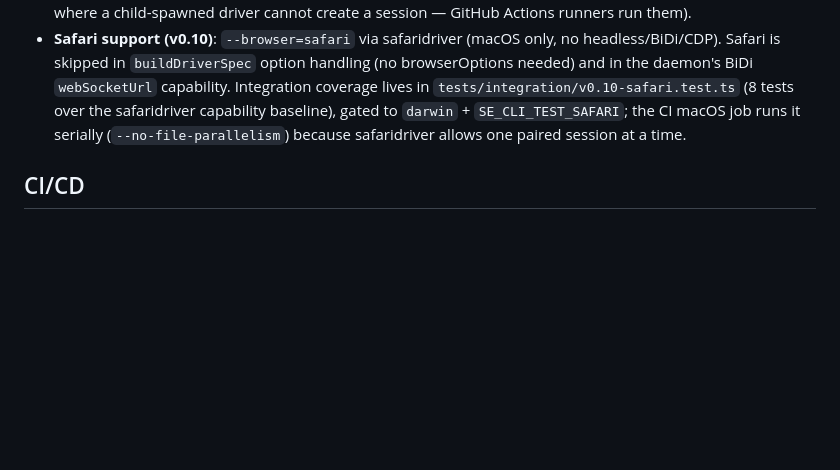
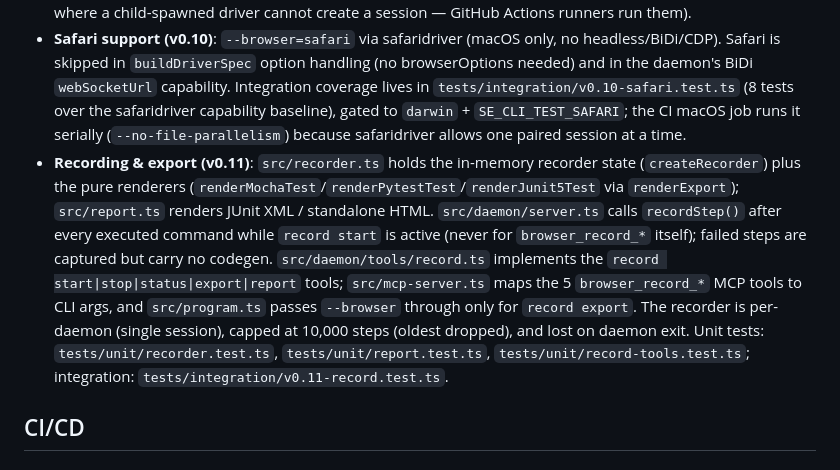
Before and after one commit to alaahong/se-cli, a Markdown page: AGENTS.md, the part around the change. Drawn GitHub-style; blank space fills up the shorter version.

```diff
--- a/AGENTS.md
+++ b/AGENTS.md
@@ -85,6 +85,7 @@ src/
 - **Driver options (v0.10)**: `src/driver-options.ts` is the single place that composes selenium-webdriver Builder options from daemon flags (`--endpoint`, `--browser-args`, `--capabilities`, `--browser-binary`, `--driver-binary`, env binary overrides, browser profile/CDP). `src/daemon/server.ts` consumes the returned spec (including `usingServer` and `ServiceBuilder` for custom drivers). Unit tests: `tests/unit/driver-options.test.ts`. Browser names supported: chrome, edge, firefox, safari (macOS).
 - **Grid management (v0.10)**: `src/grid.ts` provides `parseShard`/`computeShardPlan` (round-robin sharding), `gridStatus()` (queries a Selenium Grid 4 hub's `/status`), and `formatGridStatus()`. CLI: `se-cli grid status|attach|distribute`. Unit tests: `tests/unit/grid.test.ts`; integration: `tests/integration/v0.10-grid.test.ts` (mock Grid 4 hub + real remote-session tests driven through a locally spawned chromedriver used as a Grid-node-equivalent W3C endpoint; the real-remote tests are gated by a probe and auto-skip where a child-spawned driver cannot create a session — GitHub Actions runners run them).
 - **Safari support (v0.10)**: `--browser=safari` via safaridriver (macOS only, no headless/BiDi/CDP). Safari is skipped in `buildDriverSpec` option handling (no browserOptions needed) and in the daemon's BiDi `webSocketUrl` capability. Integration coverage lives in `tests/integration/v0.10-safari.test.ts` (8 tests over the safaridriver capability baseline), gated to `darwin` + `SE_CLI_TEST_SAFARI`; the CI macOS job runs it serially (`--no-file-parallelism`) because safaridriver allows one paired session at a time.
+- **Recording & export (v0.11)**: `src/recorder.ts` holds the in-memory recorder state (`createRecorder`) plus the pure renderers (`renderMochaTest`/`renderPytestTest`/`renderJunit5Test` via `renderExport`); `src/report.ts` renders JUnit XML / standalone HTML. `src/daemon/server.ts` calls `recordStep()` after every executed command while `record start` is active (never for `browser_record_*` itself); failed steps are captured but carry no codegen. `src/daemon/tools/record.ts` implements the `record start|stop|status|export|report` tools; `src/mcp-server.ts` maps the 5 `browser_record_*` MCP tools to CLI args, and `src/program.ts` passes `--browser` through only for `record export`. The recorder is per-daemon (single session), capped at 10,000 steps (oldest dropped), and lost on daemon exit. Unit tests: `tests/unit/recorder.test.ts`, `tests/unit/report.test.ts`, `tests/unit/record-tools.test.ts`; integration: `tests/integration/v0.11-record.test.ts`.
 
 ## CI/CD
 
```
Also changed, not shown: docs/spec.md (+6 -0 lines), skill/SKILL.md (+28 -0 lines).
